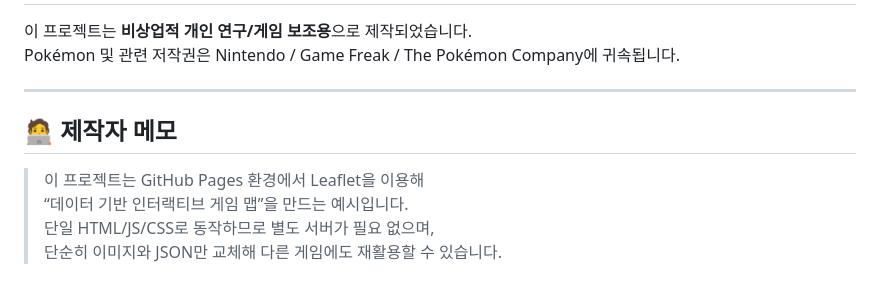
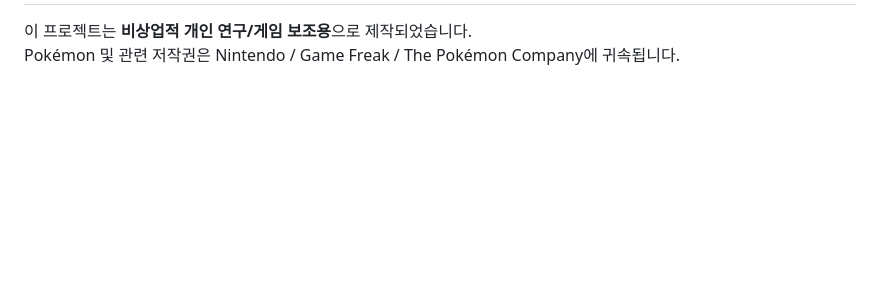
Before and after one commit to gskim071031/pokemon-legends-za, a Markdown page: README.md, the part around the change printed below. Drawn GitHub-style; blank space fills up the shorter version.

```diff
--- a/README.md
+++ b/README.md
@@ -161,10 +154,2 @@ pokemon-legends-za-main/
 이 프로젝트는 **비상업적 개인 연구/게임 보조용**으로 제작되었습니다.
 Pokémon 및 관련 저작권은 Nintendo / Game Freak / The Pokémon Company에 귀속됩니다.
-
----
-
-## 🧑‍💻 제작자 메모
-> 이 프로젝트는 GitHub Pages 환경에서 Leaflet을 이용해
-> “데이터 기반 인터랙티브 게임 맵”을 만드는 예시입니다.
-> 단일 HTML/JS/CSS로 동작하므로 별도 서버가 필요 없으며,
-> 단순히 이미지와 JSON만 교체해 다른 게임에도 재활용할 수 있습니다.
```
Also changed, not shown: other parts of README.md (+88 -95 lines).
